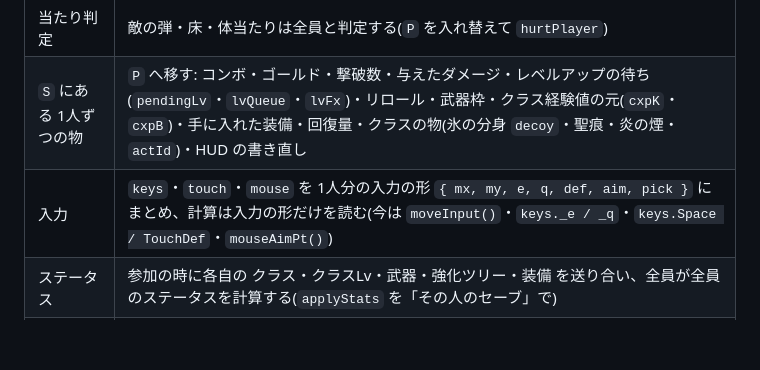
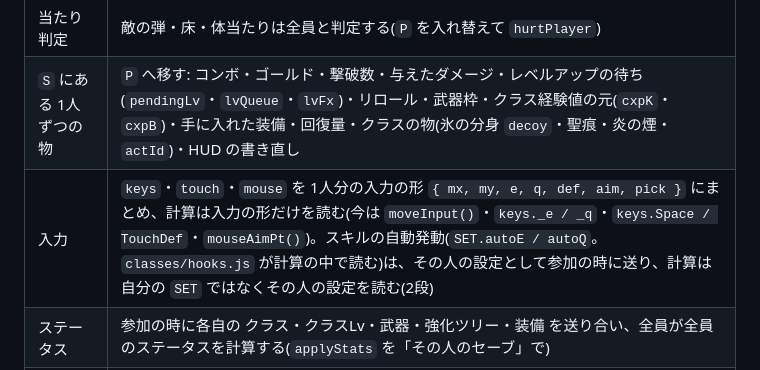
Before and after one commit to Black2856/pixel_survivors_opus5.5test, a Markdown page: claudedocs/coop.md, the part around the change. GitHub-like rendering; blank space fills up the shorter version.

Commit message:
設計書: 協力プレイの入力に、スキルの自動発動の設定(SET.autoE / autoQ。計算の中で読む)を足す
Co-Authored-By: Claude Opus 5.5 <noreply@anthropic.com>

```diff
--- a/claudedocs/coop.md
+++ b/claudedocs/coop.md
@@ -55,7 +55,7 @@
 | 拾うもの | 床の物は 1つ(`gems`・`drops` は共有)。毎フレーム、プレイヤーの番号順に全員と距離を見て、先に届いた人が拾う(同じフレームなら番号の小さい人)。吸い寄せは、吸い寄せる範囲に先に入った人へ向かう。ジェム・ゴールドは `P` を入れ替えて全員に `gainXP`・`addGold` を呼ぶ。#6 |
 | 当たり判定 | 敵の弾・床・体当たりは全員と判定する(`P` を入れ替えて `hurtPlayer`) |
 | `S` にある 1人ずつの物 | `P` へ移す: コンボ・ゴールド・撃破数・与えたダメージ・レベルアップの待ち(`pendingLv`・`lvQueue`・`lvFx`)・リロール・武器枠・クラス経験値の元(`cxpK`・`cxpB`)・手に入れた装備・回復量・クラスの物(氷の分身 `decoy`・聖痕・炎の煙・`actId`)・HUD の書き直し |
-| 入力 | `keys`・`touch`・`mouse` を 1人分の入力の形 `{ mx, my, e, q, def, aim, pick }` にまとめ、計算は入力の形だけを読む(今は `moveInput()`・`keys._e / _q`・`keys.Space / TouchDef`・`mouseAimPt()`) |
+| 入力 | `keys`・`touch`・`mouse` を 1人分の入力の形 `{ mx, my, e, q, def, aim, pick }` にまとめ、計算は入力の形だけを読む(今は `moveInput()`・`keys._e / _q`・`keys.Space / TouchDef`・`mouseAimPt()`)。スキルの自動発動(`SET.autoE / autoQ`。`classes/hooks.js` が計算の中で読む)は、その人の設定として参加の時に送り、計算は自分の `SET` ではなくその人の設定を読む(2段) |
 | ステータス | 参加の時に各自の クラス・クラスLv・武器・強化ツリー・装備 を送り合い、全員が全員のステータスを計算する(`applyStats` を「その人のセーブ」で) |
 | レベルアップ | 止まらない画面(#8)。カードの選択は入力として送り、全員が同じフレームで適用する |
 | 描画 | カメラは自分を追う。プレイヤー全員を描く(今は `P` を 1回)。名前と、画面の外にいる人への矢印。HUD は自分の分 |
```
